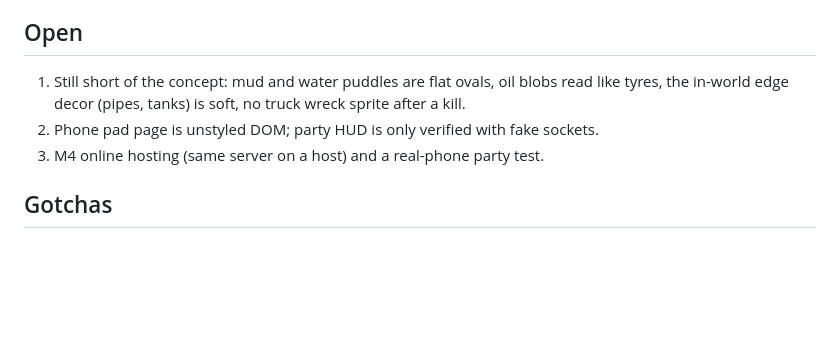
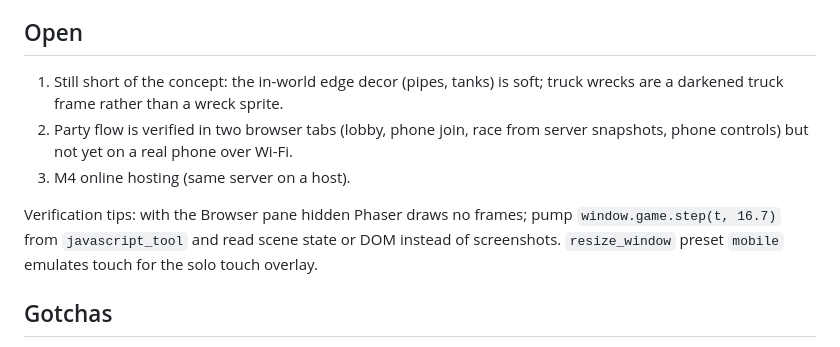
Before and after one commit to andeplane/fuse-drivers, a Markdown page: docs/HANDOVER.md, the part around the change. Rendered like a GitHub page; blank space fills up the shorter version.

Commit message:
Handover: party flow verified in two tabs, verification tips for a hidden Browser pane
Co-Authored-By: Claude Opus 5 <noreply@anthropic.com>

```diff
--- a/docs/HANDOVER.md
+++ b/docs/HANDOVER.md
@@ -23,9 +23,11 @@ The user set the goal "do not stop until it is great quality" and described the
 
 ## Open
 
-1. Still short of the concept: mud and water puddles are flat ovals, oil blobs read like tyres, the in-world edge decor (pipes, tanks) is soft, no truck wreck sprite after a kill.
-2. Phone pad page is unstyled DOM; party HUD is only verified with fake sockets.
-3. M4 online hosting (same server on a host) and a real-phone party test.
+1. Still short of the concept: the in-world edge decor (pipes, tanks) is soft; truck wrecks are a darkened truck frame rather than a wreck sprite.
+2. Party flow is verified in two browser tabs (lobby, phone join, race from server snapshots, phone controls) but not yet on a real phone over Wi-Fi.
+3. M4 online hosting (same server on a host).
+
+Verification tips: with the Browser pane hidden Phaser draws no frames; pump `window.game.step(t, 16.7)` from `javascript_tool` and read scene state or DOM instead of screenshots. `resize_window` preset `mobile` emulates touch for the solo touch overlay.
 
 ## Gotchas
 
```
